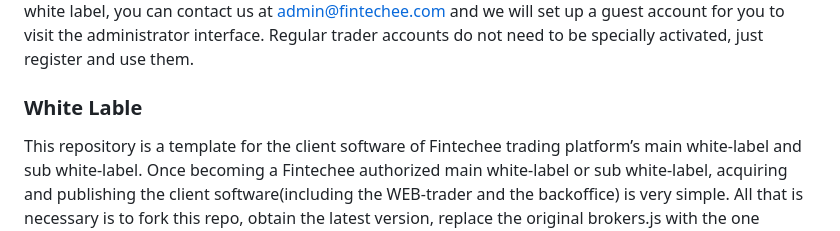
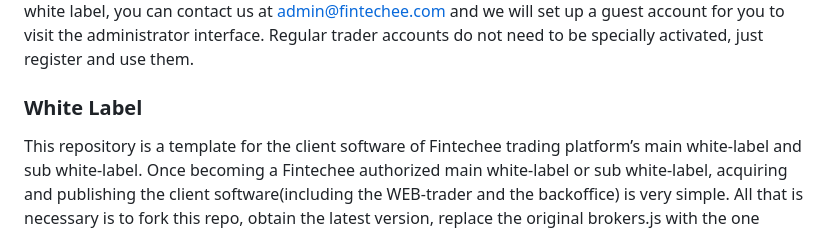
Before and after one commit to fintechees/FiSDK, a Markdown page: README.md, the part around the change. Drawn GitHub-style.

```diff
--- a/README.md
+++ b/README.md
@@ -17,5 +17,5 @@ We provide a website, www.fisdk.com/dashboard.html, specifically for managing th
 
 For testing purposes, Fintechee provides a test white label called "Test Demo1". Admin accounts can log in to test administrator functions, and regular users can log in to test regular trader functions (Fintechee now supports affiliate accounts, so traders can introduce other traders to use the platform and the introducer can view the introduced trader's trading records). If you are interested in becoming the main white label, you can contact us at admin@fintechee.com and we will set up a guest account for you to visit the administrator interface. Regular trader accounts do not need to be specially activated, just register and use them.
 
-### White Lable
+### White Label
 This repository is a template for the client software of Fintechee trading platform’s main white-label and sub white-label. Once becoming a Fintechee authorized main white-label or sub white-label, acquiring and publishing the client software(including the WEB-trader and the backoffice) is very simple. All that is necessary is to fork this repo, obtain the latest version, replace the original brokers.js with the one delivered by Fintechee, and load it with a regular HTTP server.
```
